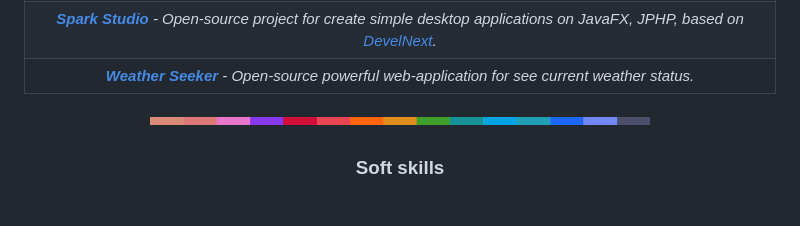
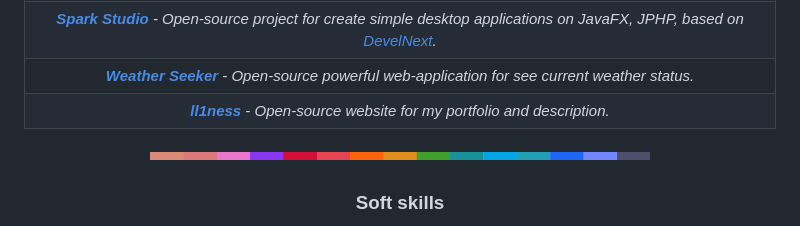
Before and after one commit to ll1ness/ll1ness, a Markdown page: README.md, the part around the change. Drawn GitHub-style; folded sections open.

```diff
--- a/README.md
+++ b/README.md
@@ -22,6 +22,7 @@
   | _[**TechOne UI**](https://techoneui.vercel.app/) - Open-source design framework for create applications, based on web-technologies._ |
   | _[**Spark Studio**](https://github.com/ll1ness/spark-studio) - Open-source project for create simple desktop applications on JavaFX, JPHP, based on [DevelNext](http://develnext.org/)._ |
   |_[**Weather Seeker**](https://weather-seeker.vercel.app/) - Open-source powerful web-application for see current weather status._|
+  |_[**ll1ness**](https://ll1ness.vercel.app) - Open-source website for my portfolio and description._|
 
 </details>
 </div>
```
